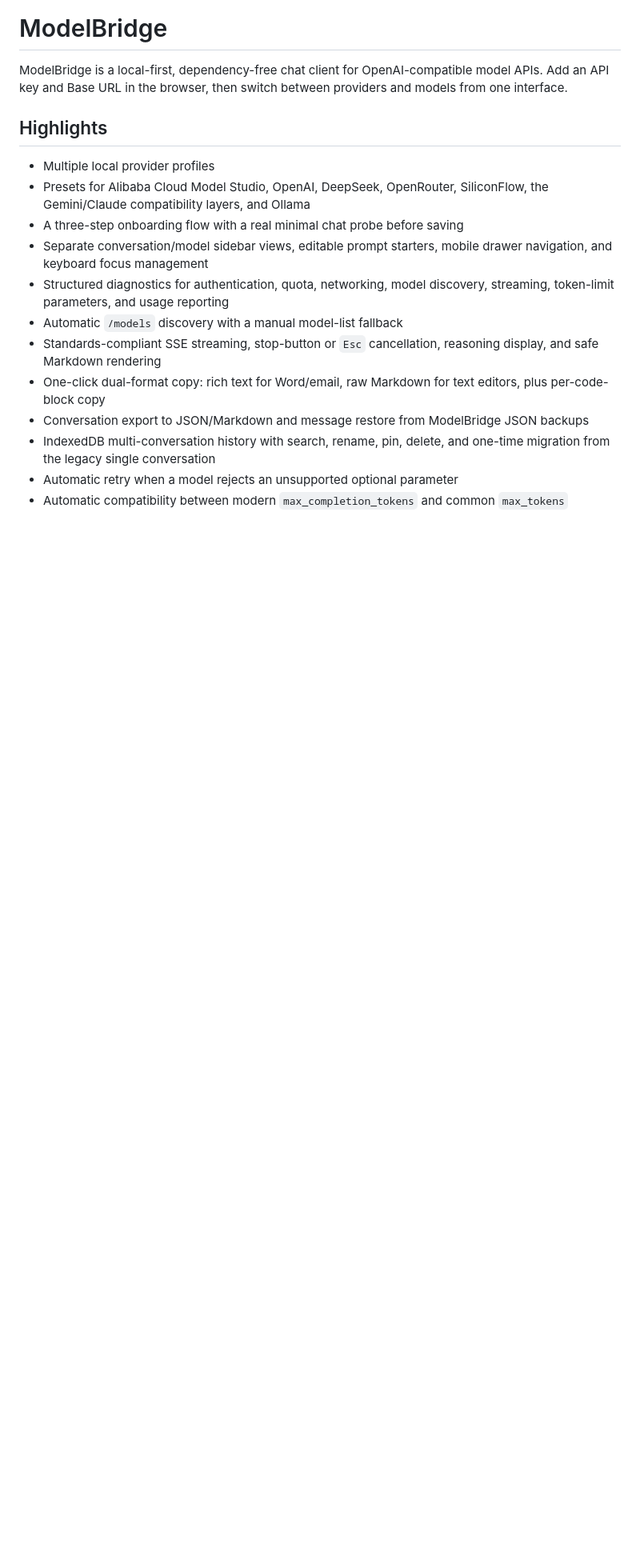
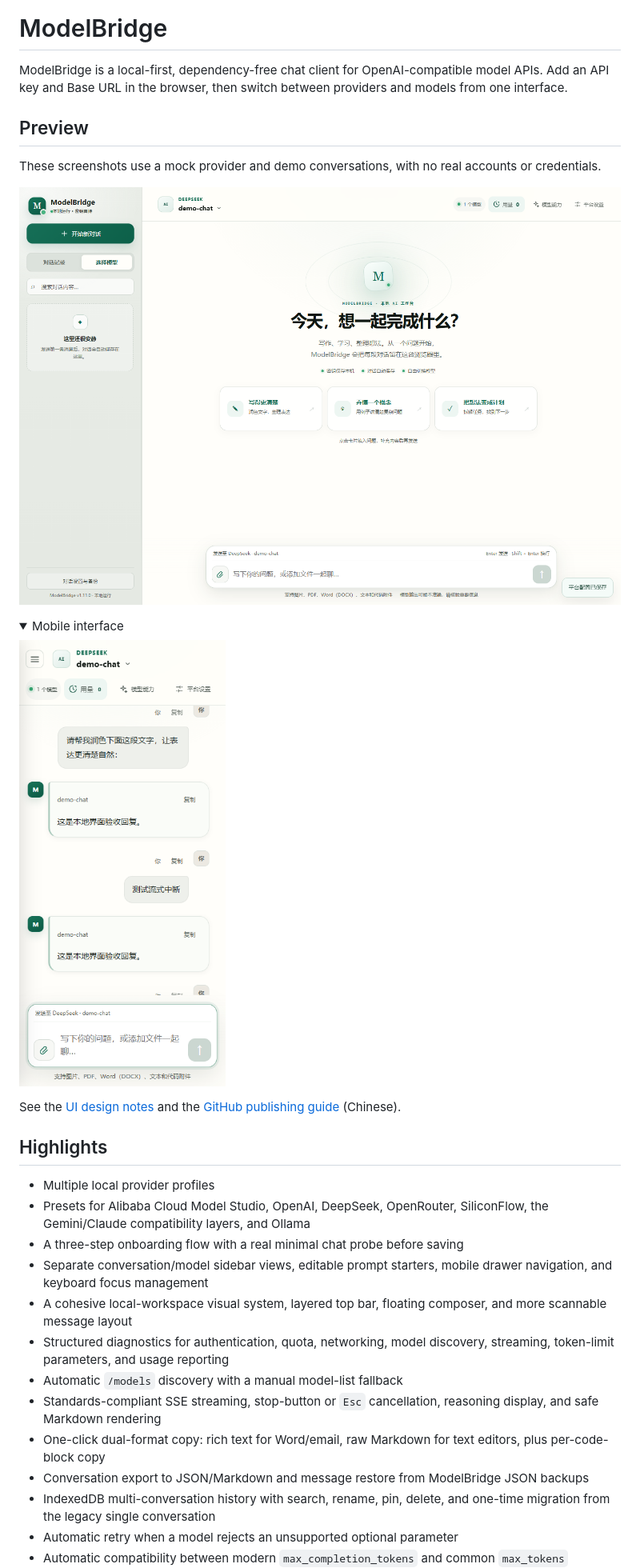
Before and after one commit to Lotus811/ModelBridge, a Markdown page: README.en.md, the part around one of its changes. Shown at 80% size. GitHub-like rendering; pictures changed too: docs/images/desktop.png (added), docs/images/mobile.png (added); folded sections open; blank space fills up the shorter version.

Commit message:
Prepare ModelBridge v1.11.0 for public release

```diff
--- a/README.en.md
+++ b/README.en.md
@@ -1,6 +1,21 @@
 # ModelBridge
 
 ModelBridge is a local-first, dependency-free chat client for OpenAI-compatible model APIs. Add an API key and Base URL in the browser, then switch between providers and models from one interface.
+
+## Preview
+
+These screenshots use a mock provider and demo conversations, with no real accounts or credentials.
+
+![ModelBridge desktop interface](docs/images/desktop.png)
+
+<details>
+<summary>Mobile interface</summary>
+
+<img src="docs/images/mobile.png" alt="ModelBridge mobile interface" width="320">
+
+</details>
+
+See the [UI design notes](docs/UI_DESIGN.md) and the [GitHub publishing guide](docs/PUBLISHING.md) (Chinese).
 
 ## Highlights
 
@@ -8,6 +23,7 @@ ModelBridge is a local-first, dependency-free chat client for OpenAI-compatible
 - Presets for Alibaba Cloud Model Studio, OpenAI, DeepSeek, OpenRouter, SiliconFlow, the Gemini/Claude compatibility layers, and Ollama
 - A three-step onboarding flow with a real minimal chat probe before saving
 - Separate conversation/model sidebar views, editable prompt starters, mobile drawer navigation, and keyboard focus management
+- A cohesive local-workspace visual system, layered top bar, floating composer, and more scannable message layout
 - Structured diagnostics for authentication, quota, networking, model discovery, streaming, token-limit parameters, and usage reporting
 - Automatic `/models` discovery with a manual model-list fallback
 - Standards-compliant SSE streaming, stop-button or `Esc` cancellation, reasoning display, and safe Markdown rendering
```
Also changed, not shown: other parts of README.en.md (+3 -1 lines), README.md (+19 -1 lines), docs/PUBLISHING.md (added, +90 -0 lines), docs/UI_DESIGN.md (added, +76 -0 lines), 9 other files.
